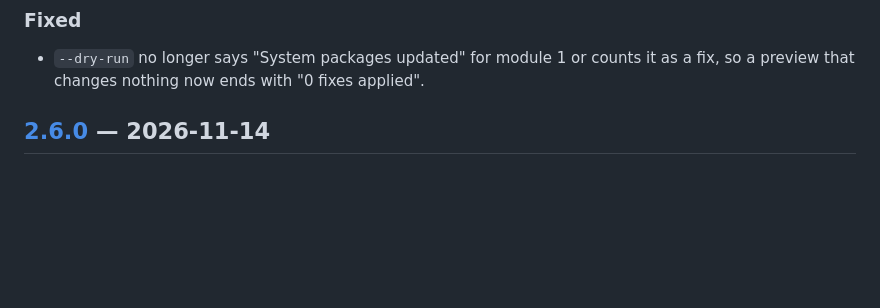
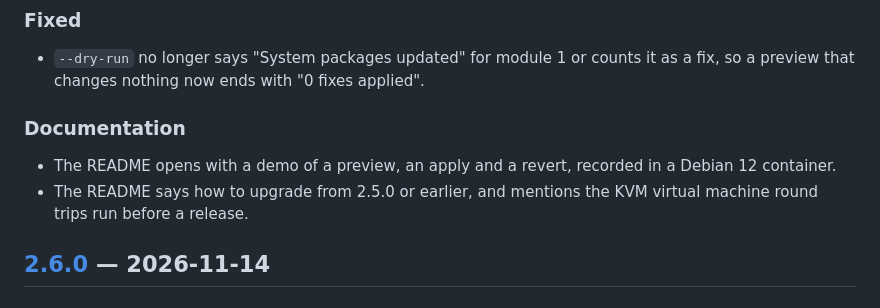
Before and after one commit to Kal1010101/ultimate-sys-hardening, a Markdown page: CHANGELOG.md, the part around the change. GitHub-like rendering; blank space fills up the shorter version.

```diff
--- a/CHANGELOG.md
+++ b/CHANGELOG.md
@@ -10,6 +10,12 @@ and the project follows [Semantic Versioning](https://semver.org).
 - `--dry-run` no longer says "System packages updated" for module 1 or counts
   it as a fix, so a preview that changes nothing now ends with
   "0 fixes applied".
+
+### Documentation
+- The README opens with a demo of a preview, an apply and a revert, recorded
+  in a Debian 12 container.
+- The README says how to upgrade from 2.5.0 or earlier, and mentions the KVM
+  virtual machine round trips run before a release.
 
 ## [2.6.0] — 2026-11-14
 
```
Also changed, not shown: README.md (+20 -1 lines), docs/images/readme/demo.gif (added), docs/images/social-preview.png (added), 1 other file.
